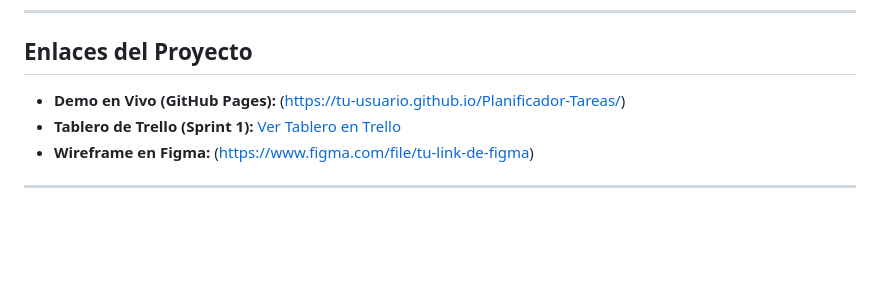
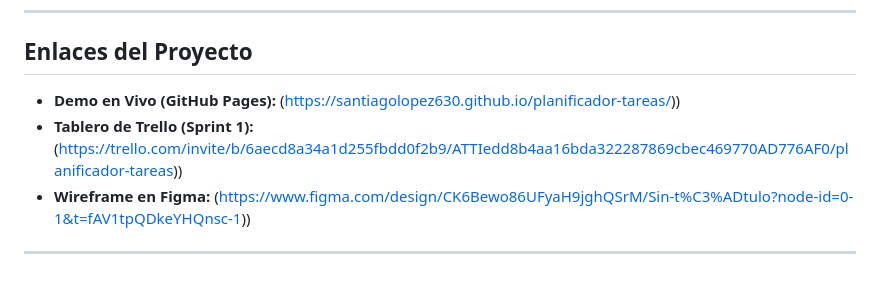
Before and after one commit to SantiagoLopez630/planificador-tareas, a Markdown page: README.md, the part around one of its changes. Rendered like a GitHub page; blank space fills up the shorter version.

```diff
--- a/README.md
+++ b/README.md
@@ -39,8 +39,8 @@ En esta primera fase (Sprint 1), se ha diseñado e implementado la **interfaz de
 
 ## Enlaces del Proyecto
 
-- **Demo en Vivo (GitHub Pages):** ([https://tu-usuario.github.io/Planificador-Tareas/](https://santiagolopez630.github.io/planificador-tareas/))
-- **Tablero de Trello (Sprint 1):** [Ver Tablero en Trello]([https://trello.com/b/tu-link-de-trello](https://trello.com/invite/b/6aecd8a34a1d255fbdd0f2b9/ATTIedd8b4aa16bda322287869cbec469770AD776AF0/planificador-tareas))
-- **Wireframe en Figma:** ([https://www.figma.com/file/tu-link-de-figma](https://www.figma.com/design/CK6Bewo86UFyaH9jghQSrM/Sin-t%C3%ADtulo?node-id=0-1&t=fAV1tpQDkeYHQnsc-1))
+- **Demo en Vivo (GitHub Pages):** (https://santiagolopez630.github.io/planificador-tareas/))
+- **Tablero de Trello (Sprint 1):**(https://trello.com/invite/b/6aecd8a34a1d255fbdd0f2b9/ATTIedd8b4aa16bda322287869cbec469770AD776AF0/planificador-tareas))
+- **Wireframe en Figma:** (https://www.figma.com/design/CK6Bewo86UFyaH9jghQSrM/Sin-t%C3%ADtulo?node-id=0-1&t=fAV1tpQDkeYHQnsc-1))
 
 ---
```
Also changed, not shown: other parts of README.md (+7 -7 lines).
